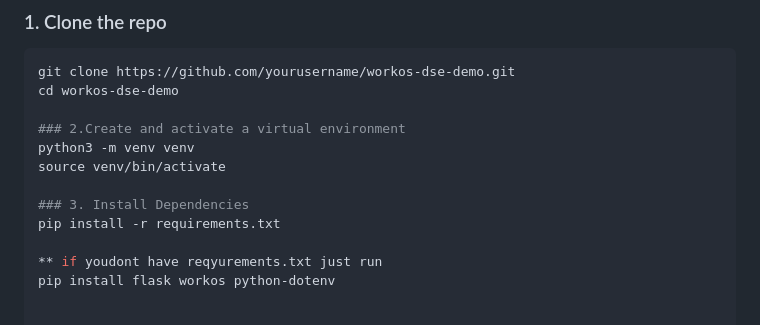
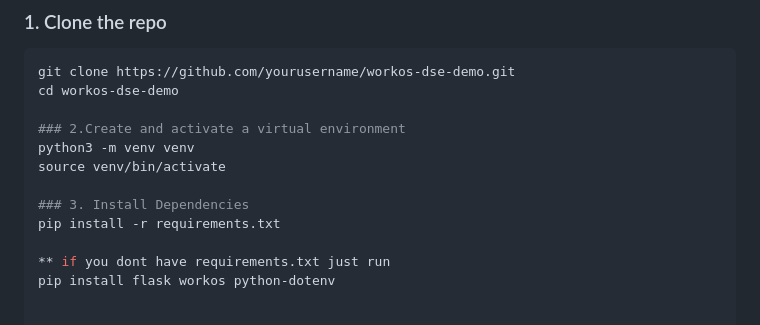
Before and after one commit to jreynolds242/workos-dse-demo, a Markdown page: README.md, the part around the change. Drawn GitHub-style.

```diff
--- a/README.md
+++ b/README.md
@@ -47,7 +47,7 @@ source venv/bin/activate
 ### 3. Install Dependencies
 pip install -r requirements.txt
 
-** if youdont have reqyurements.txt just run
+** if you dont have requirements.txt just run
 pip install flask workos python-dotenv
 
 
```
